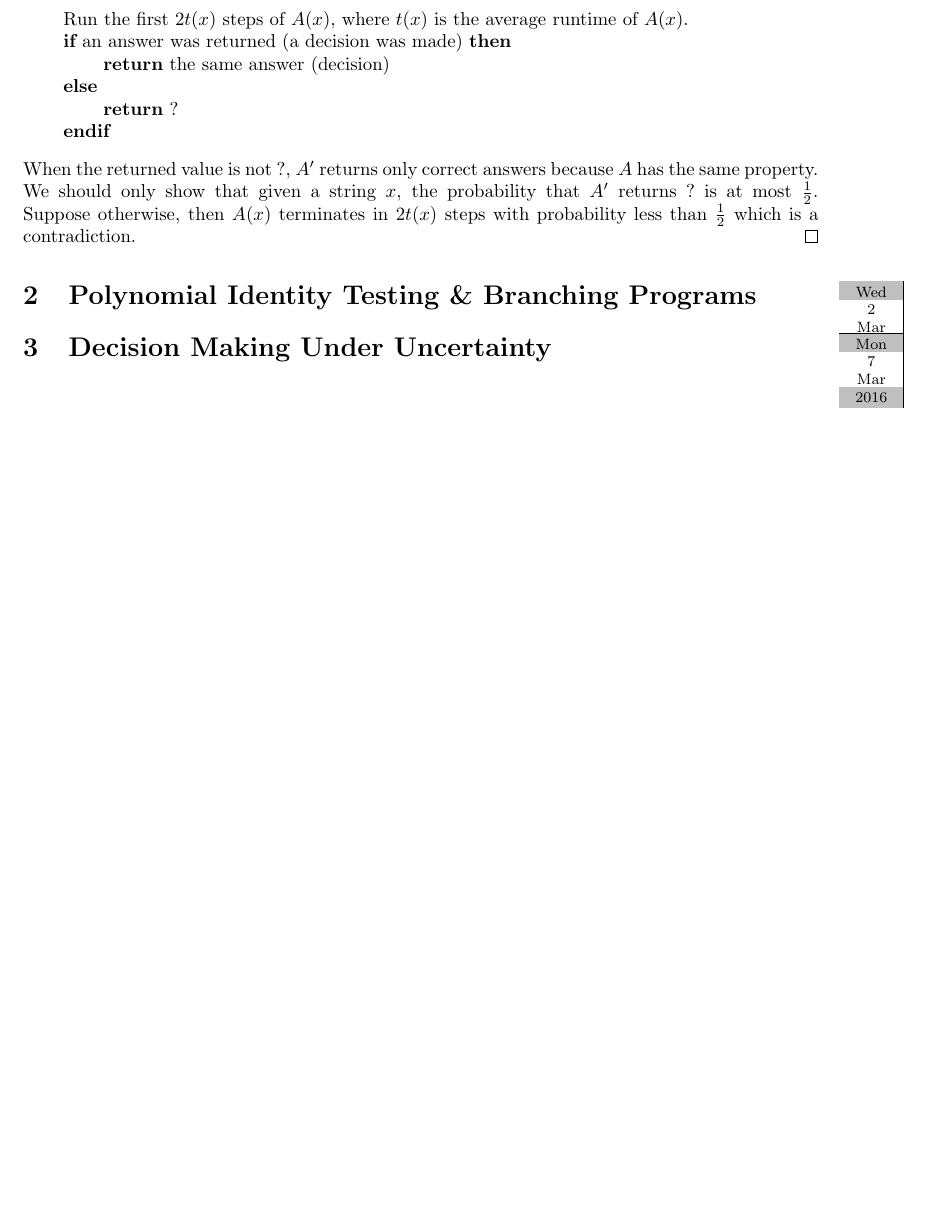
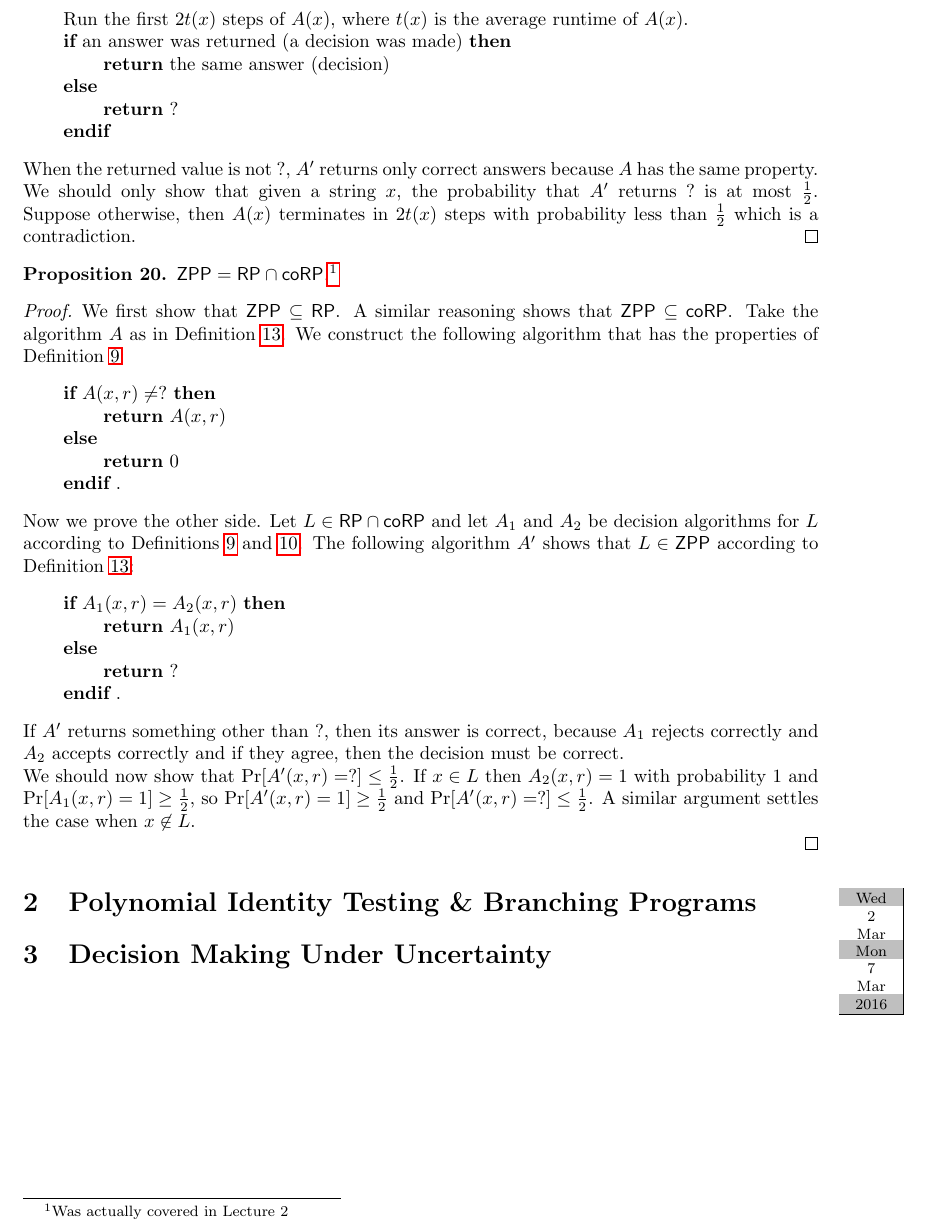
Before and after one commit to bkragl/CS-601_S16, a LaTeX document (main.tex, which reads lectures/lecture_1.tex): part of page 5 of 5, cut so that both start at the same text, the shorter picture padded with empty space. Compiled offline with pdfLaTeX.

Commit message:
Update lecture_1.tex

```diff
--- a/lectures/lecture_1.tex
+++ b/lectures/lecture_1.tex
@@ -206,7 +206,36 @@ When the returned value is not ?, $A'$ returns only correct answers because $A$
 \end{proof}
 
 
+\begin{proposition} $\cc{ZPP} = \cc{RP} \cap \cc{coRP}$.\footnote{Was actually covered in Lecture 2}
+\end{proposition}
+\begin{proof}
+We first show that $\cc{ZPP} \subseteq \cc{RP}$. A similar reasoning shows that $\cc{ZPP} \subseteq \cc{coRP}$. Take the algorithm $A$ as in Definition \ref{zppdef}. We construct the following algorithm that has the properties of Definition \ref{rpdef}:
 
+\begin{tabbing}
+\hspace*{.25in} \= \hspace*{.25in} \= \hspace*{.25in} \= \hspace*{.25in} \= \hspace*{.25in} \=\kill
+\>{\bf if} $A(x, r) \neq ?$ {\bf then } \\
+\>\> {\bf return} $A(x, r)$ \\
+\>{\bf else} \\
+\>\> {\bf return} $0$\\
+\>{\bf endif} .
+\end{tabbing}
+
+Now we prove the other side. Let $L \in \cc{RP} \cap \cc{coRP}$ and let $A_1$ and $A_2$ be decision algorithms for $L$ according to Definitions \ref{rpdef} and \ref{corpdef}. The following algorithm $A'$ shows that $L \in \cc{ZPP}$ according to Definition \ref{zppdef}:
+
+\begin{tabbing}
+\hspace*{.25in} \= \hspace*{.25in} \= \hspace*{.25in} \= \hspace*{.25in} \= \hspace*{.25in} \=\kill
+\>{\bf if} $A_1(x, r) = A_2(x, r)$ {\bf then } \\
+\>\> {\bf return} $A_1(x, r)$ \\
+\>{\bf else} \\
+\>\> {\bf return} $?$\\
+\>{\bf endif} .
+\end{tabbing}
+
+If $A'$ returns something other than $?$, then its answer is correct, because $A_1$ rejects correctly and $A_2$ accepts correctly and if they agree, then the decision must be correct.
+
+We should now show that $\Pr[A'(x, r) = ?] \leq \frac{1}{2}$. If $x \in L$ then $A_2(x, r) = 1$ with probability $1$ and $\Pr[A_1(x, r) = 1] \geq \frac{1}{2}$, so $\Pr[A'(x, r) = 1] \geq \frac{1}{2}$ and $\Pr[A'(x, r) = ?] \leq \frac{1}{2}$. A similar argument settles the case when $x \not \in L$.
+
+\end{proof}
 
 %%% Local Variables:
 %%% mode: latex
```
Also changed, not shown: lectures/lecture_1.tex (2 more changed lines).
